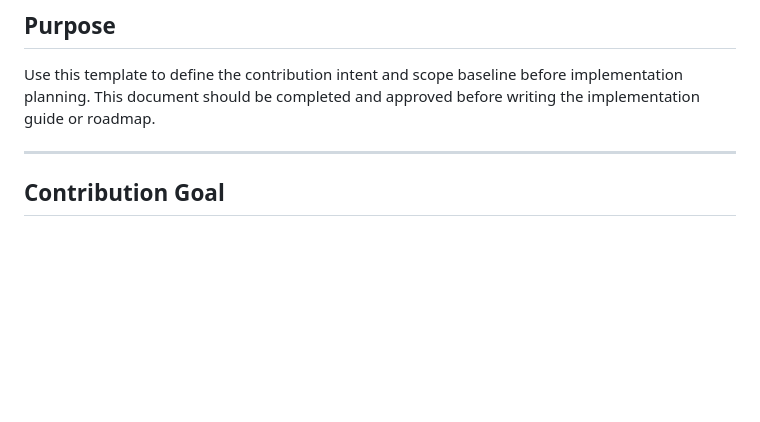
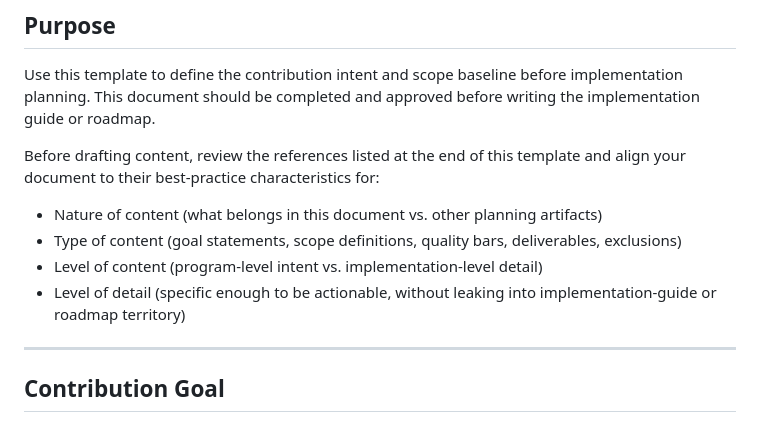
Before and after one commit to DGIWG-P507/glaux, a Markdown page: Docs/Governance/contribution-goal-and-definition-template.md, the part around the change. Drawn GitHub-style; blank space fills up the shorter version.

Commit message:
docs: add best-practice reference review guidance to contribution template

```diff
--- a/Docs/Governance/contribution-goal-and-definition-template.md
+++ b/Docs/Governance/contribution-goal-and-definition-template.md
@@ -10,6 +10,13 @@
 ## Purpose
 
 Use this template to define the contribution intent and scope baseline before implementation planning. This document should be completed and approved before writing the implementation guide or roadmap.
+
+Before drafting content, review the references listed at the end of this template and align your document to their best-practice characteristics for:
+
+- Nature of content (what belongs in this document vs. other planning artifacts)
+- Type of content (goal statements, scope definitions, quality bars, deliverables, exclusions)
+- Level of content (program-level intent vs. implementation-level detail)
+- Level of detail (specific enough to be actionable, without leaking into implementation-guide or roadmap territory)
 
 ---
 
```
